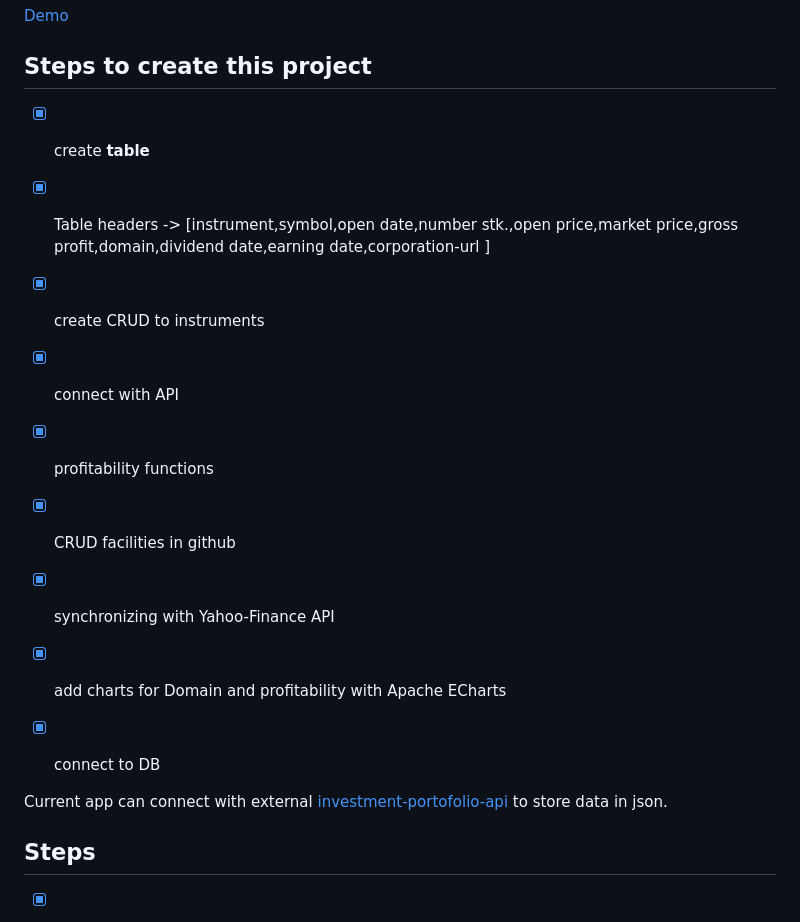
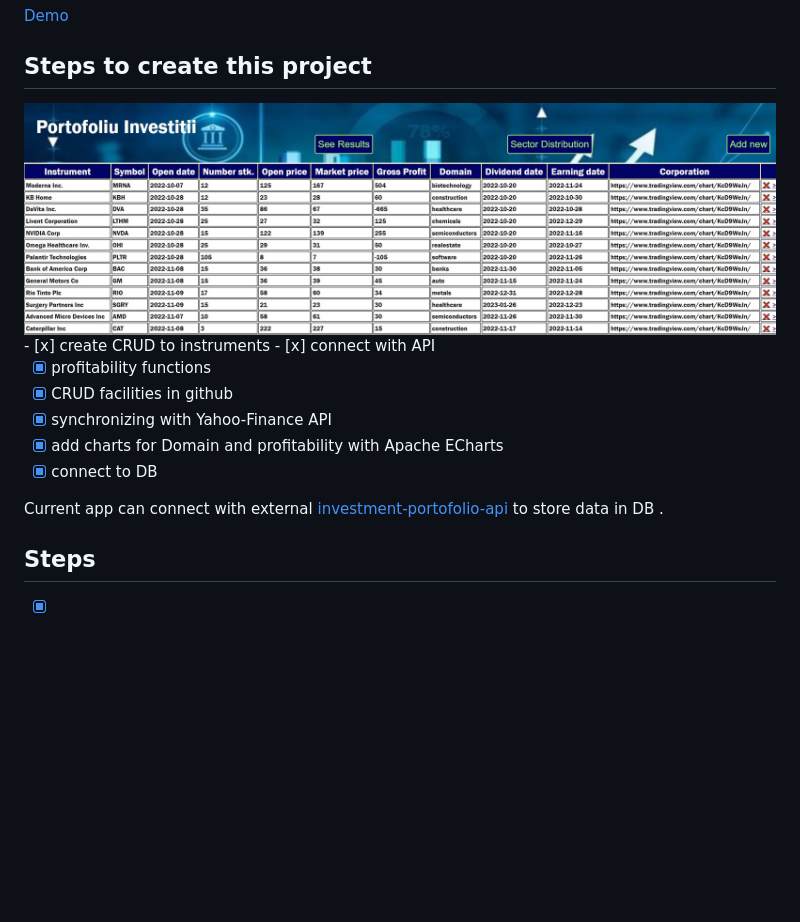
Before and after one commit to Mihai-Iusztin/investment-portofolio, a Markdown page: README.md, the part around the change. Drawn GitHub-style; pictures changed too: media/investment_portofolio.jpg (added); blank space fills up the shorter version.

```diff
--- a/README.md
+++ b/README.md
@@ -13,8 +13,7 @@ Investment Portofolio
 
 ## Steps to create this project
 
-- [x] create **table**
-- [x] Table headers -> [instrument,symbol,open date,number stk.,open price,market price,gross profit,domain,dividend date,earning date,corporation-url ]
+<img src = "/media/investment_portofolio.jpg" alt = "Investment-portofolio" title = "Investment Portofolio">
 - [x] create CRUD to instruments
 - [x] connect with API
 
@@ -24,7 +23,7 @@ Investment Portofolio
 - [x] add charts for Domain and profitability with Apache ECharts
 - [x] connect to DB
 
-Current app can connect with external [investment-portofolio-api](https://github.com/Mihai-Iusztin/investment-portofolio-api) to store data in json.
+Current app can connect with external [investment-portofolio-api](https://github.com/Mihai-Iusztin/investment-portofolio-api) to store data in DB .
 
 ## Steps
 
```
Also changed, not shown: media/profit_loss_chart.jpg (added), media/sector_distribution_chart.jpg (added), 2 other files.
